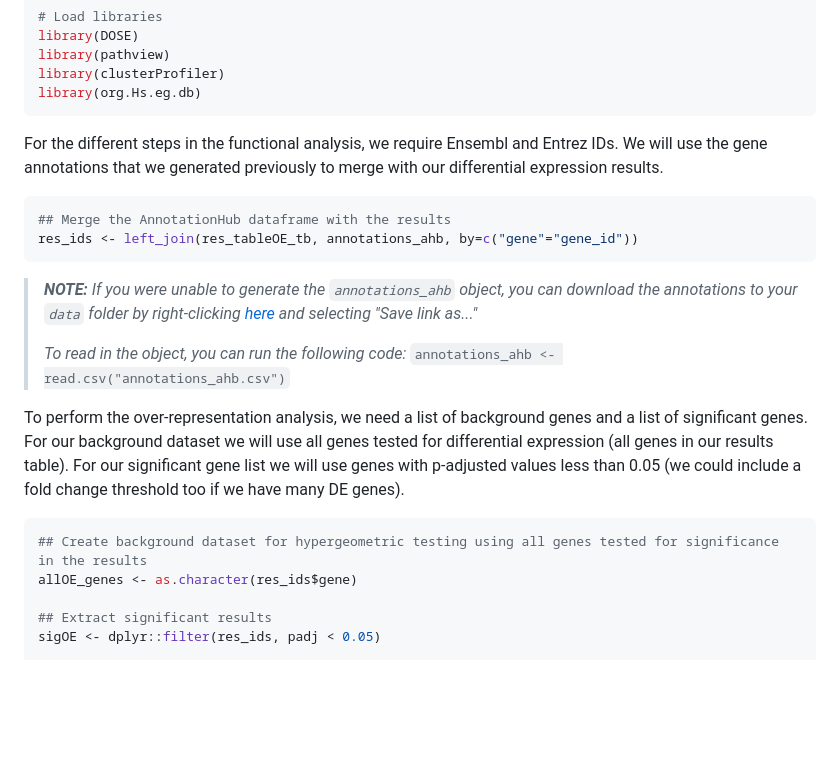
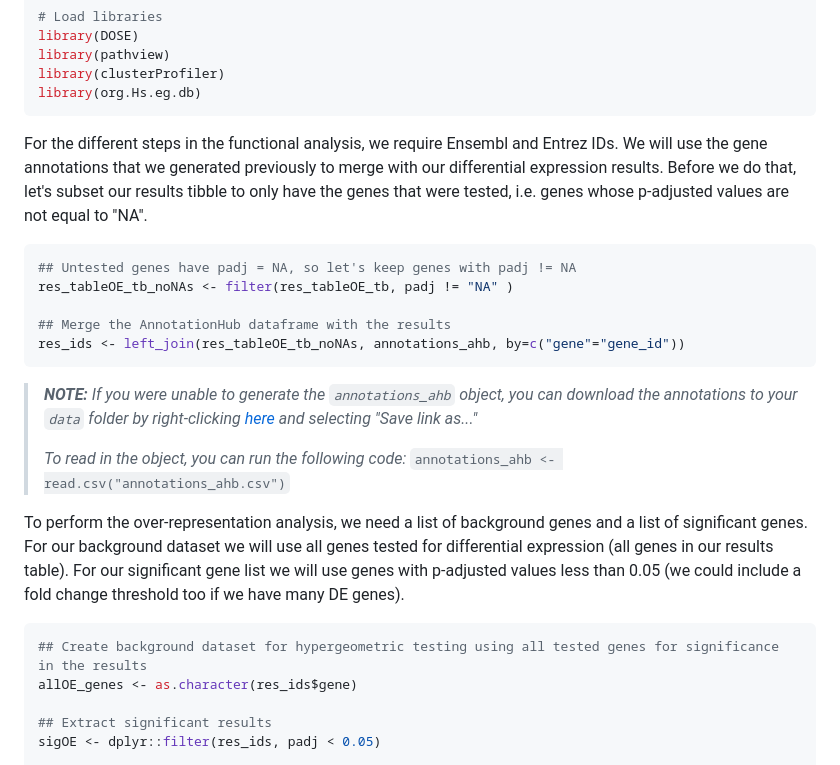
Before and after one commit to hbctraining/DGE_workshop_salmon_online, a Markdown page: lessons/10_FA_over-representation_analysis.md, the part around the change. Drawn GitHub-style; blank space fills up the shorter version.

````diff
--- a/lessons/10_FA_over-representation_analysis.md
+++ b/lessons/10_FA_over-representation_analysis.md
@@ -112,11 +112,14 @@ library(clusterProfiler)
 library(org.Hs.eg.db)
 ```
 
-For the different steps in the functional analysis, we require Ensembl and Entrez IDs. We will use the gene annotations that we generated previously to merge with our differential expression results.
+For the different steps in the functional analysis, we require Ensembl and Entrez IDs. We will use the gene annotations that we generated previously to merge with our differential expression results. Before we do that, let's subset our results tibble to only have the genes that were tested, i.e. genes whose p-adjusted values are not equal to "NA".
 
 ```r
+## Untested genes have padj = NA, so let's keep genes with padj != NA
+res_tableOE_tb_noNAs <- filter(res_tableOE_tb, padj != "NA" )
+
 ## Merge the AnnotationHub dataframe with the results
-res_ids <- left_join(res_tableOE_tb, annotations_ahb, by=c("gene"="gene_id"))
+res_ids <- left_join(res_tableOE_tb_noNAs, annotations_ahb, by=c("gene"="gene_id"))
 ```
 
 > _**NOTE:** If you were unable to generate the `annotations_ahb` object, you can download the annotations to your `data` folder by right-clicking [here](https://github.com/hbctraining/DGE_workshop_salmon_online/raw/master/data/annotations_ahb.csv) and selecting "Save link as..."_
@@ -127,7 +130,7 @@ res_ids <- left_join(res_tableOE_tb, annotations_ahb, by=c("gene"="gene_id"))
 To perform the over-representation analysis, we need a list of background genes and a list of significant genes. For our background dataset we will use all genes tested for differential expression (all genes in our results table). For our significant gene list we will use genes with p-adjusted values less than 0.05 (we could include a fold change threshold too if we have many DE genes).
 
 ```r
-## Create background dataset for hypergeometric testing using all genes tested for significance in the results
+## Create background dataset for hypergeometric testing using all tested genes for significance in the results
 allOE_genes <- as.character(res_ids$gene)
 
 ## Extract significant results
````
